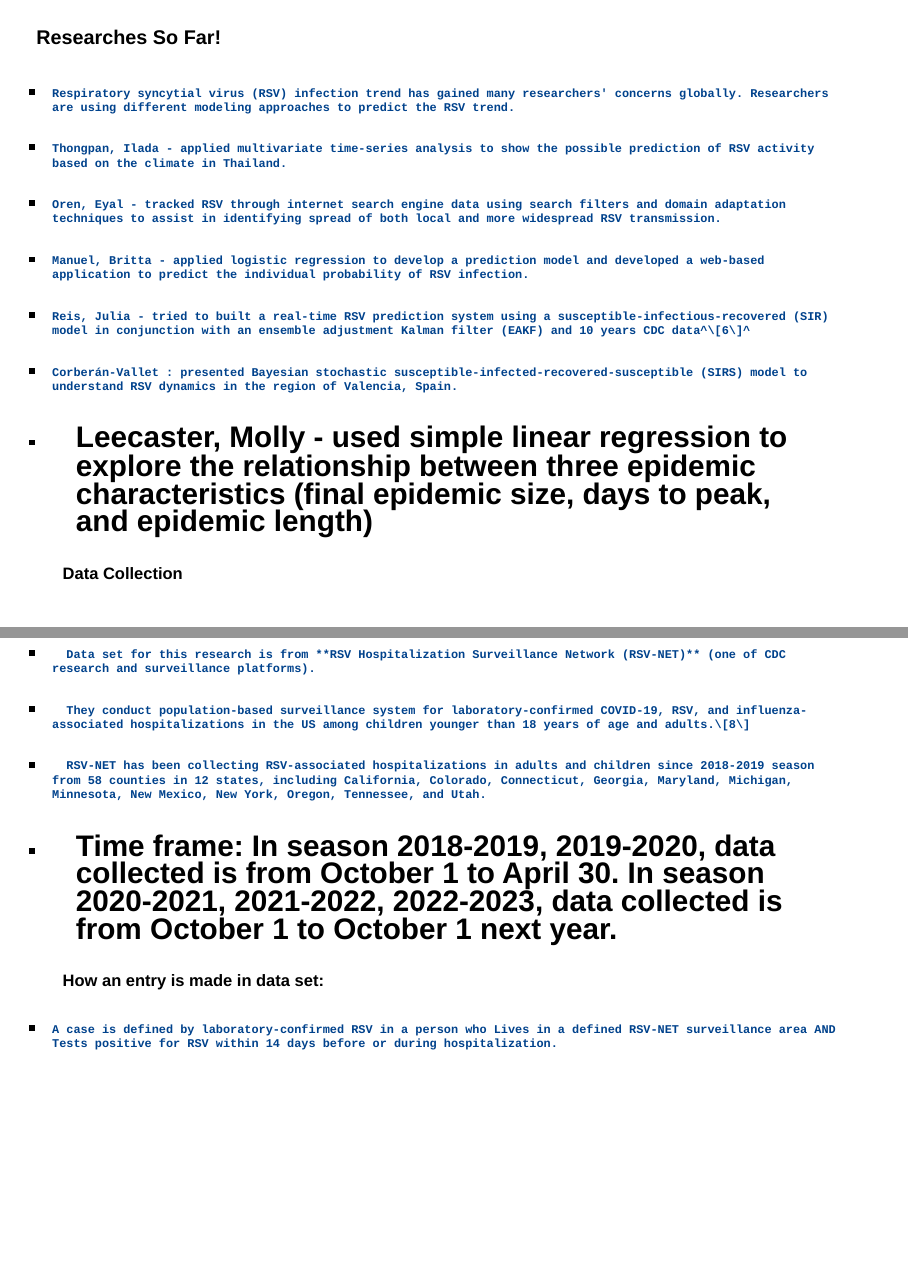
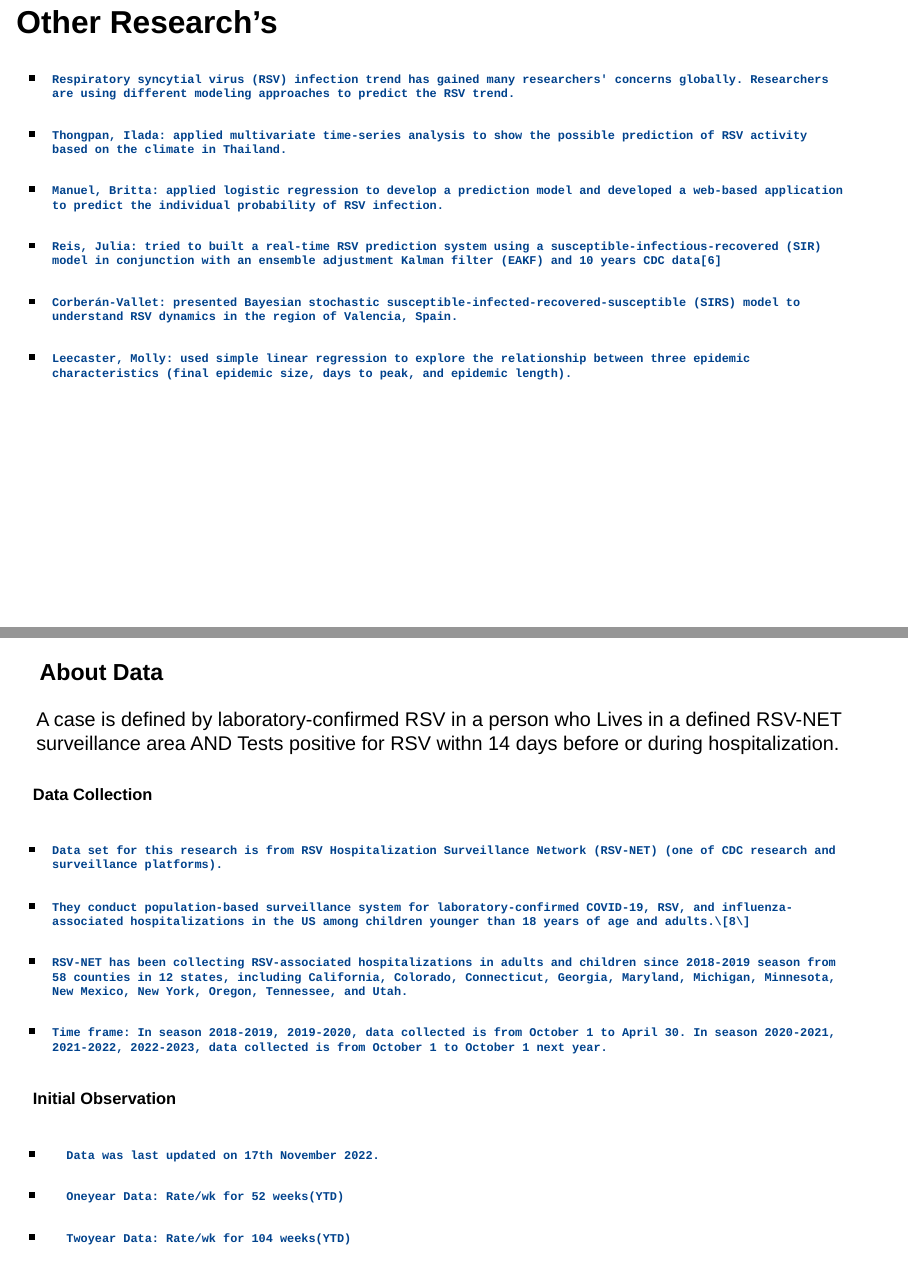
Before and after one commit to arun-268/arun-268.github.io, a Quarto document (PolynomialRegressionPresentation.qmd): pages 5 and 6 of 8 before the commit and pages 5 and 6 of 7 after it, joined at a grey line. Rendered offline with R 4.5, knitr and Pandoc in place of Quarto, with nearby package versions; drawn as Slidy slides in place of the format the file asks for.

Commit message:
updated slide deck

```diff
--- a/PolynomialRegressionPresentation.qmd
+++ b/PolynomialRegressionPresentation.qmd
@@ -35,35 +36,38 @@ editor: visual
 
 -     This year, RSV in multiple U.S. regions are nearing seasonal peak levels.
 
----
 
-#### Researches So Far! {.smaller}
+## Other Research's {.smaller}
 
 -     Respiratory syncytial virus (RSV) infection trend has gained many researchers' concerns globally. Researchers are using different modeling approaches to predict the RSV trend.
 
--     Thongpan, Ilada - applied multivariate time-series analysis to show the possible prediction of RSV activity based on the climate in Thailand.
+-     Thongpan, Ilada: applied multivariate time-series analysis to show the possible prediction of RSV activity based on the climate in Thailand.
 
--     Oren, Eyal - tracked RSV through internet search engine data using search filters and domain adaptation techniques to assist in identifying spread of both local and more widespread RSV transmission.
+-     Manuel, Britta: applied logistic regression to develop a prediction model and developed a web-based application to predict the individual probability of RSV infection.
 
--     Manuel, Britta - applied logistic regression to develop a prediction model and developed a web-based application to predict the individual probability of RSV infection.
+-     Reis, Julia: tried to built a real-time RSV prediction system using a susceptible-infectious-recovered (SIR) model in conjunction with an ensemble adjustment Kalman filter (EAKF) and 10 years CDC data[6]
 
--     Reis, Julia - tried to built a real-time RSV prediction system using a susceptible-infectious-recovered (SIR) model in conjunction with an ensemble adjustment Kalman filter (EAKF) and 10 years CDC data^\[6\]^
+-     Corberán-Vallet: presented Bayesian stochastic susceptible‐infected‐recovered‐susceptible (SIRS) model to understand RSV dynamics in the region of Valencia, Spain.
 
--     Corberán-Vallet : presented Bayesian stochastic susceptible‐infected‐recovered‐susceptible (SIRS) model to understand RSV dynamics in the region of Valencia, Spain.
+-     Leecaster, Molly: used simple linear regression to explore the relationship between three epidemic characteristics (final epidemic size, days to peak, and epidemic length).
 
--     Leecaster, Molly - used simple linear regression to explore the relationship between three epidemic characteristics (final epidemic size, days to peak, and epidemic length)
 ---
-### Data Collection{.smaller}
--       Data set for this research is from **RSV Hospitalization Surveillance Network (RSV-NET)** (one of CDC research and surveillance platforms).
+### About Data
+::: {.nonincremental}
+A case is defined by laboratory-confirmed RSV in a person who Lives in a defined RSV-NET surveillance area AND Tests positive for RSV withn 14 days before or during hospitalization.
+:::
+::: {.panel-tabset}
+##### Data Collection
 
--       They conduct population-based surveillance system for laboratory-confirmed COVID-19, RSV, and influenza-associated hospitalizations in the US among children younger than 18 years of age and adults.\[8\]
+-     Data set for this research is from RSV Hospitalization Surveillance Network (RSV-NET) (one of CDC research and surveillance platforms).
 
--       RSV-NET has been collecting RSV-associated hospitalizations in adults and children since 2018-2019 season from 58 counties in 12 states, including California, Colorado, Connecticut, Georgia, Maryland, Michigan, Minnesota, New Mexico, New York, Oregon, Tennessee, and Utah.
+-     They conduct population-based surveillance system for laboratory-confirmed COVID-19, RSV, and influenza-associated hospitalizations in the US among children younger than 18 years of age and adults.\[8\]
 
--       Time frame: In season 2018-2019, 2019-2020, data collected is from October 1 to April 30. In season 2020-2021, 2021-2022, 2022-2023, data collected is from October 1 to October 1 next year.
----
-### How an entry is made in data set: {.smaller}
+-     RSV-NET has been collecting RSV-associated hospitalizations in adults and children since 2018-2019 season from 58 counties in 12 states, including California, Colorado, Connecticut, Georgia, Maryland, Michigan, Minnesota, New Mexico, New York, Oregon, Tennessee, and Utah.
 
--     A case is defined by laboratory-confirmed RSV in a person who Lives in a defined RSV-NET surveillance area AND Tests positive for RSV within 14 days before or during hospitalization.
+-     Time frame: In season 2018-2019, 2019-2020, data collected is from October 1 to April 30. In season 2020-2021, 2021-2022, 2022-2023, data collected is from October 1 to October 1 next year.
 
-![](images/paste-B56B095E.png)
+##### Initial Observation
+-       Data was last updated on 17th November 2022.
+-       Oneyear Data: Rate/wk for 52 weeks(YTD)
+-       Twoyear Data: Rate/wk for 104 weeks(YTD)
```
Also changed, not shown: PolynomialRegressionPresentation.html, PolynomialRegressionPresentation.qmd (23 more changed lines).
